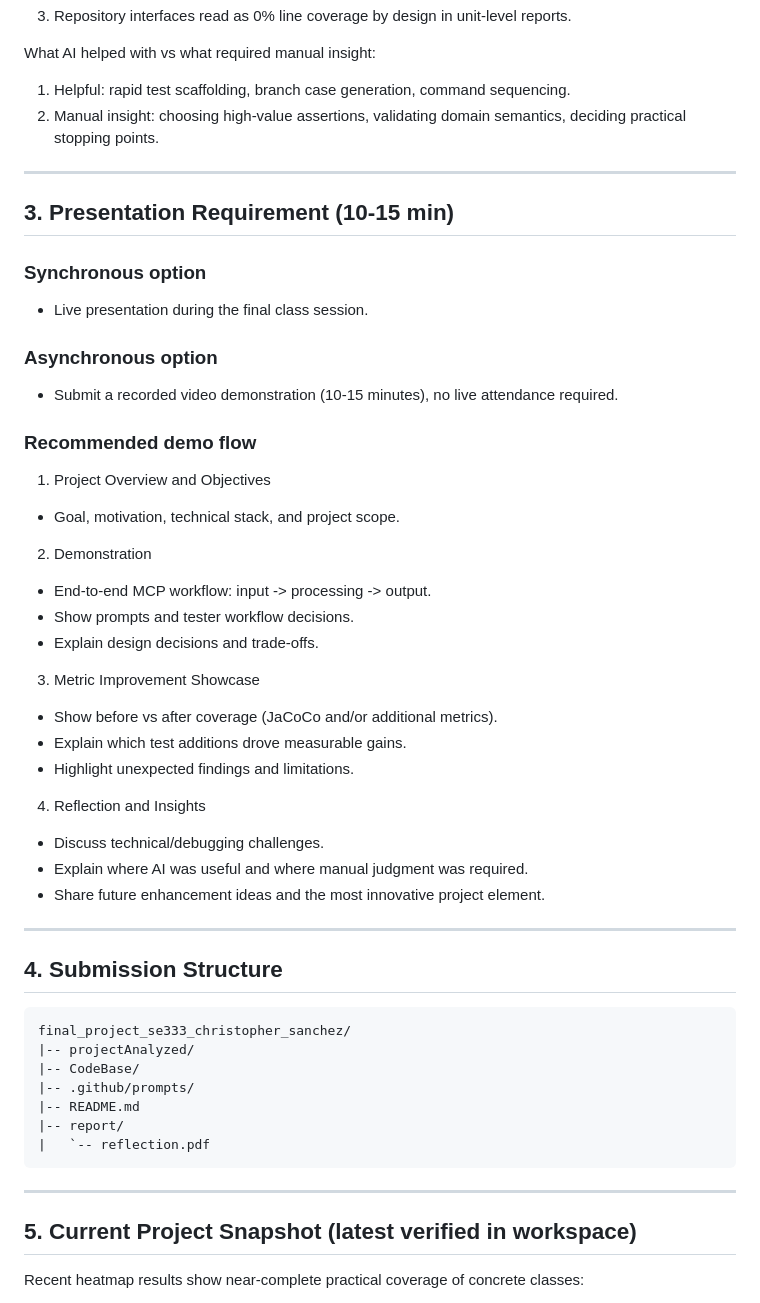
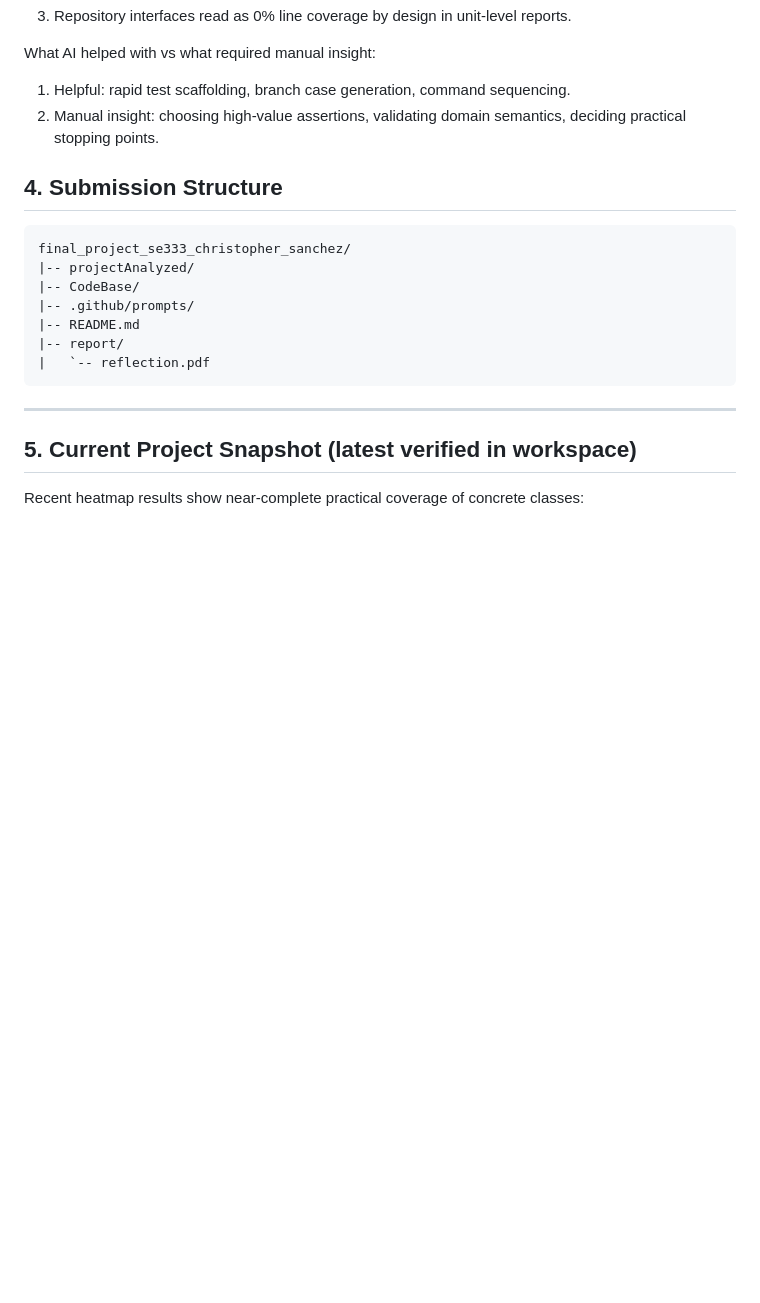
Before and after one commit to csanch7/Coverage-Driven-Test-Optimization-System, a Markdown page: README.md, the part around the change. Drawn GitHub-style; blank space fills up the shorter version.

Commit message:
Remove presentation requirement details from README
Removed presentation requirement section from README.

````diff
--- a/README.md
+++ b/README.md
@@ -179,38 +179,6 @@ What AI helped with vs what required manual insight:
 1. Helpful: rapid test scaffolding, branch case generation, command sequencing.
 2. Manual insight: choosing high-value assertions, validating domain semantics, deciding practical stopping points.
 
----
-
-## 3. Presentation Requirement (10-15 min)
-
-### Synchronous option
-- Live presentation during the final class session.
-
-### Asynchronous option
-- Submit a recorded video demonstration (10-15 minutes), no live attendance required.
-
-### Recommended demo flow
-
-1. Project Overview and Objectives
-- Goal, motivation, technical stack, and project scope.
-
-2. Demonstration
-- End-to-end MCP workflow: input -> processing -> output.
-- Show prompts and tester workflow decisions.
-- Explain design decisions and trade-offs.
-
-3. Metric Improvement Showcase
-- Show before vs after coverage (JaCoCo and/or additional metrics).
-- Explain which test additions drove measurable gains.
-- Highlight unexpected findings and limitations.
-
-4. Reflection and Insights
-- Discuss technical/debugging challenges.
-- Explain where AI was useful and where manual judgment was required.
-- Share future enhancement ideas and the most innovative project element.
-
----
-
 ## 4. Submission Structure
 
 ```text
````
